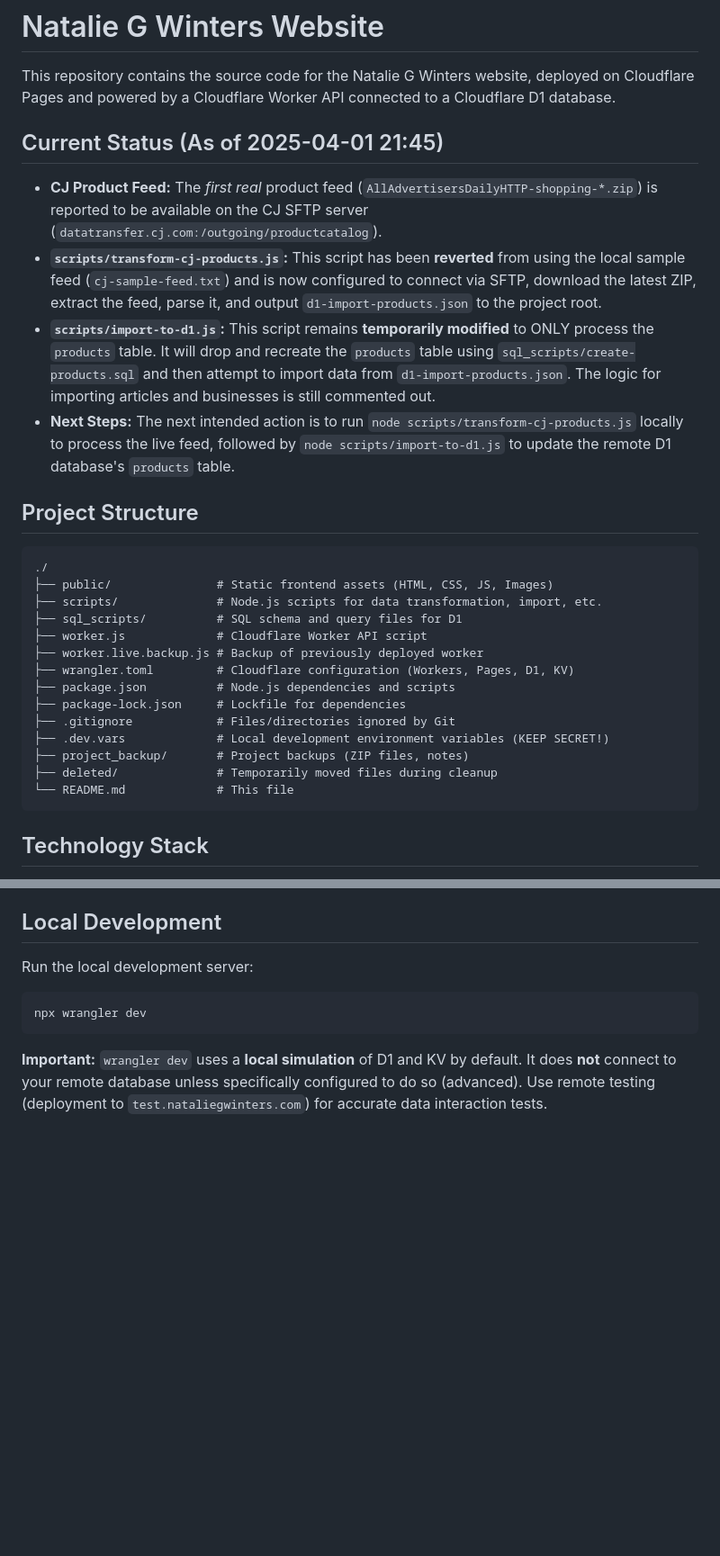
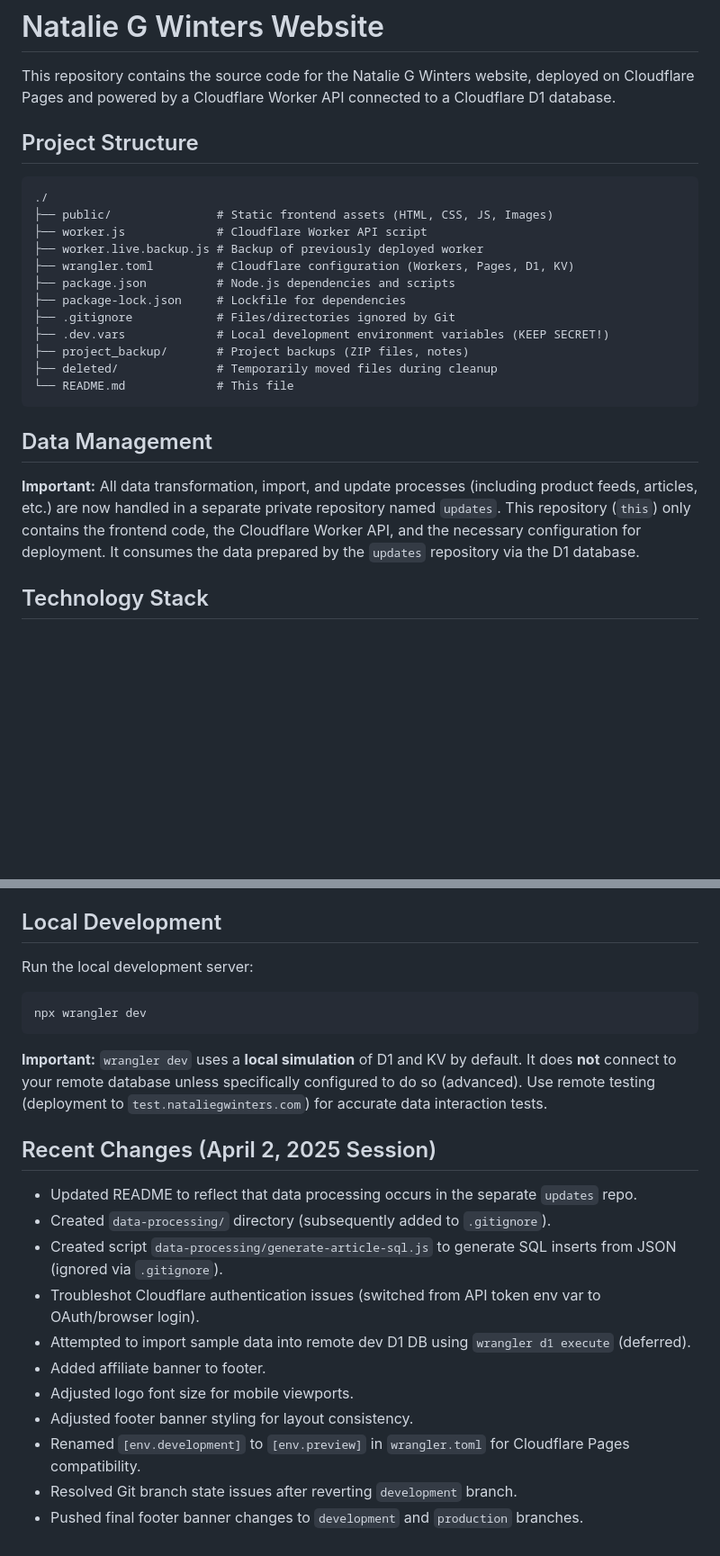
Before and after one commit to meeeeeooooowwwwwww/this, a Markdown page: README.md, 2 parts joined by grey strips. Shown at 90% size. Drawn GitHub-style; blank space fills up the shorter version.

````diff
--- a/README.md
+++ b/README.md
@@ -1,21 +1,12 @@
 # Natalie G Winters Website
 
 This repository contains the source code for the Natalie G Winters website, deployed on Cloudflare Pages and powered by a Cloudflare Worker API connected to a Cloudflare D1 database.
-
-## Current Status (As of 2025-04-01 21:45)
-
-*   **CJ Product Feed:** The *first real* product feed (`AllAdvertisersDailyHTTP-shopping-*.zip`) is reported to be available on the CJ SFTP server (`datatransfer.cj.com:/outgoing/productcatalog`).
-*   **`scripts/transform-cj-products.js`:** This script has been **reverted** from using the local sample feed (`cj-sample-feed.txt`) and is now configured to connect via SFTP, download the latest ZIP, extract the feed, parse it, and output `d1-import-products.json` to the project root.
-*   **`scripts/import-to-d1.js`:** This script remains **temporarily modified** to ONLY process the `products` table. It will drop and recreate the `products` table using `sql_scripts/create-products.sql` and then attempt to import data from `d1-import-products.json`. The logic for importing articles and businesses is still commented out.
-*   **Next Steps:** The next intended action is to run `node scripts/transform-cj-products.js` locally to process the live feed, followed by `node scripts/import-to-d1.js` to update the remote D1 database's `products` table.
 
 ## Project Structure
 
 ```
 ./
 ├── public/               # Static frontend assets (HTML, CSS, JS, Images)
-├── scripts/              # Node.js scripts for data transformation, import, etc.
-├── sql_scripts/          # SQL schema and query files for D1
 ├── worker.js             # Cloudflare Worker API script
 ├── worker.live.backup.js # Backup of previously deployed worker
 ├── wrangler.toml         # Cloudflare configuration (Workers, Pages, D1, KV)
@@ -27,6 +18,10 @@ This repository contains the source code for the Natalie G Winters website, depl
 ├── deleted/              # Temporarily moved files during cleanup
 └── README.md             # This file
 ```
+
+## Data Management
+
+**Important:** All data transformation, import, and update processes (including product feeds, articles, etc.) are now handled in a separate private repository named `updates`. This repository (`this`) only contains the frontend code, the Cloudflare Worker API, and the necessary configuration for deployment. It consumes the data prepared by the `updates` repository via the D1 database.
 
 ## Technology Stack
 
@@ -119,3 +114,17 @@ npx wrangler dev
 ```
 
 **Important:** `wrangler dev` uses a **local simulation** of D1 and KV by default. It does **not** connect to your remote database unless specifically configured to do so (advanced). Use remote testing (deployment to `test.nataliegwinters.com`) for accurate data interaction tests.
+
+## Recent Changes (April 2, 2025 Session)
+
+*   Updated README to reflect that data processing occurs in the separate `updates` repo.
+*   Created `data-processing/` directory (subsequently added to `.gitignore`).
+*   Created script `data-processing/generate-article-sql.js` to generate SQL inserts from JSON (ignored via `.gitignore`).
+*   Troubleshot Cloudflare authentication issues (switched from API token env var to OAuth/browser login).
+*   Attempted to import sample data into remote dev D1 DB using `wrangler d1 execute` (deferred).
+*   Added affiliate banner to footer.
+*   Adjusted logo font size for mobile viewports.
+*   Adjusted footer banner styling for layout consistency.
+*   Renamed `[env.development]` to `[env.preview]` in `wrangler.toml` for Cloudflare Pages compatibility.
+*   Resolved Git branch state issues after reverting `development` branch.
+*   Pushed final footer banner changes to `development` and `production` branches.
````
Also changed, not shown: other parts of README.md (+12 -12 lines).
